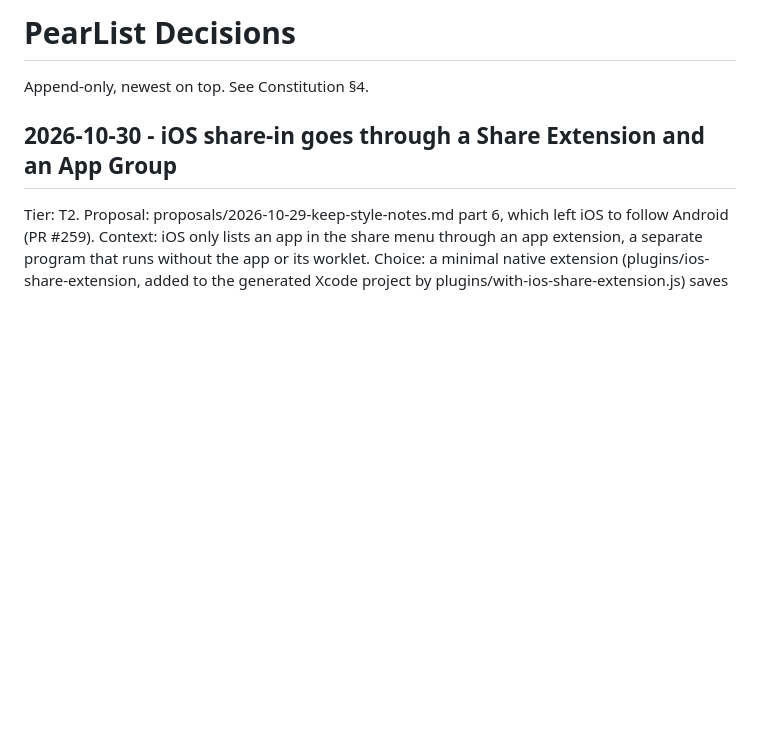
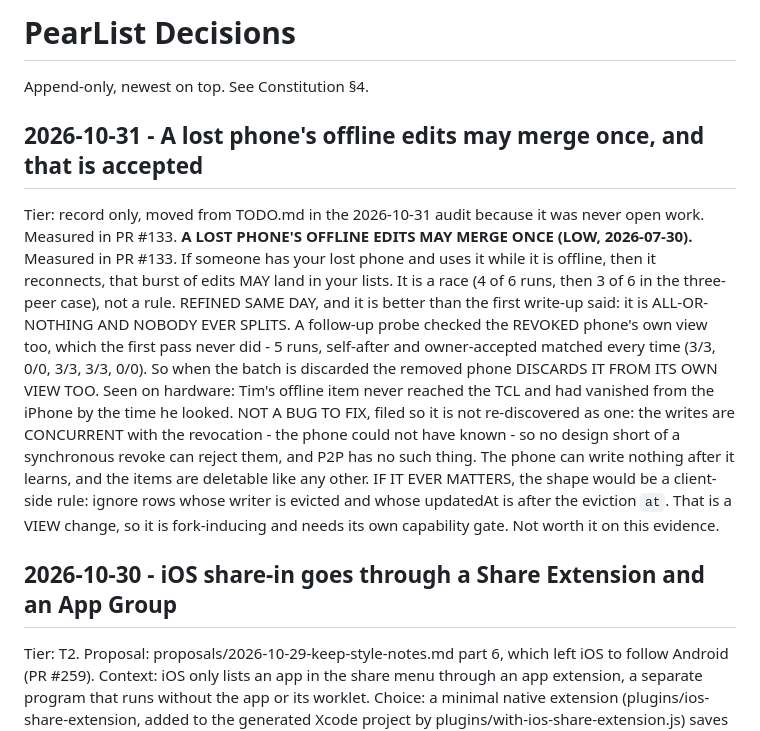
Before and after one commit to peerloomllc/pearlist, a Markdown page: DECISIONS.md, the part around the change. Rendered like a GitHub page; blank space fills up the shorter version.

Commit message:
docs(decisions): record that a lost phone's offline edits may merge once
Moved from the local TODO during the 2026-10-31 audit; it was a decision, not open work.

Co-Authored-By: Claude Opus 5.5 <noreply@anthropic.com>
Claude-Session: https://claude.ai/code/session_01NVvg7tukf48hmjD9NpNUTw

```diff
--- a/DECISIONS.md
+++ b/DECISIONS.md
@@ -1,6 +1,30 @@
 # PearList Decisions
 
 Append-only, newest on top. See Constitution §4.
+
+## 2026-10-31 - A lost phone's offline edits may merge once, and that is accepted
+Tier: record only, moved from TODO.md in the 2026-10-31 audit because it was never
+open work. Measured in PR #133.
+**A LOST PHONE'S OFFLINE EDITS MAY MERGE ONCE (LOW, 2026-07-30).** Measured
+in PR #133. If someone has your lost phone and uses it while it is offline,
+then it reconnects, that burst of edits MAY land in your lists. It is a race
+(4 of 6 runs, then 3 of 6 in the three-peer case), not a rule.
+REFINED SAME DAY, and it is better than the first write-up said: it is
+ALL-OR-NOTHING AND NOBODY EVER SPLITS. A follow-up probe checked the REVOKED
+phone's own view too, which the first pass never did - 5 runs, self-after and
+owner-accepted matched every time (3/3, 0/0, 3/3, 3/3, 0/0). So when the
+batch is discarded the removed phone DISCARDS IT FROM ITS OWN VIEW TOO. Seen
+on hardware: Tim's offline item never reached the TCL and had vanished from
+the iPhone by the time he looked.
+NOT A BUG TO FIX, filed so it is not re-discovered as one: the writes are
+CONCURRENT with the revocation - the phone could not have known - so no
+design short of a synchronous revoke can reject them, and P2P has no such
+thing. The phone can write nothing after it learns, and the items are
+deletable like any other.
+IF IT EVER MATTERS, the shape would be a client-side rule: ignore rows whose
+writer is evicted and whose updatedAt is after the eviction `at`. That is a
+VIEW change, so it is fork-inducing and needs its own capability gate. Not
+worth it on this evidence.
 
 ## 2026-10-30 - iOS share-in goes through a Share Extension and an App Group
 Tier: T2. Proposal: proposals/2026-10-29-keep-style-notes.md part 6, which left iOS to
```
